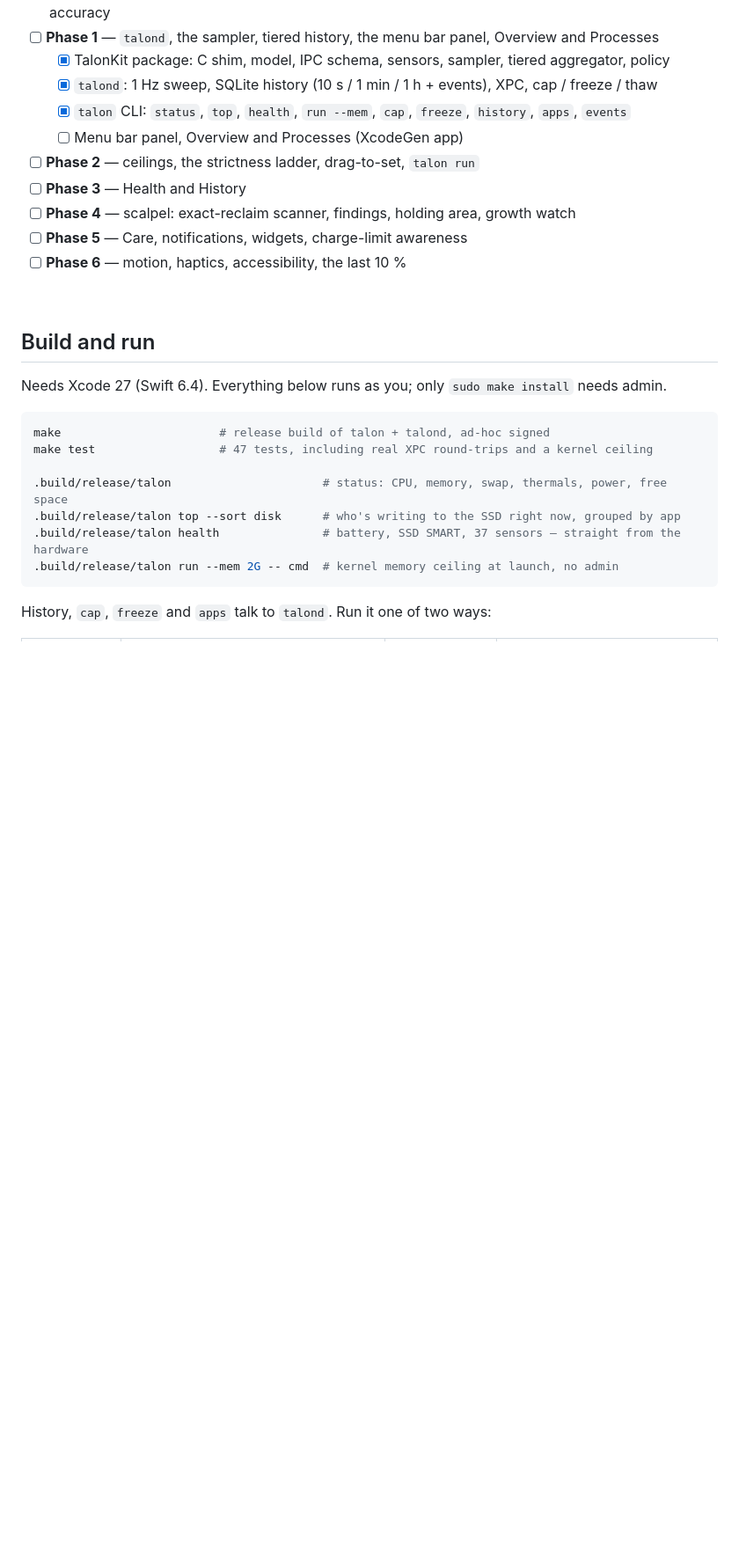
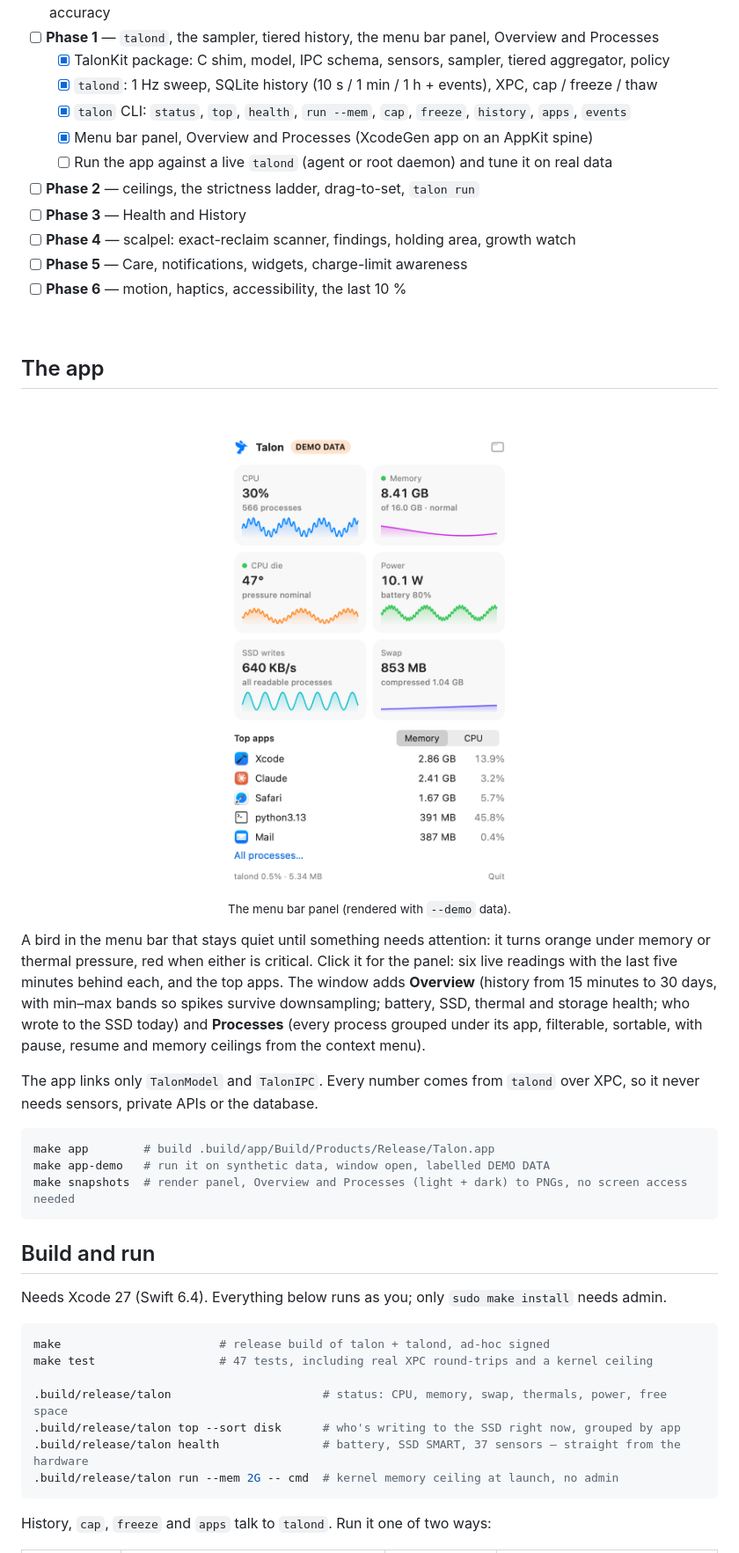
Before and after one commit to kanishkpaul/talon, a Markdown page: README.md, the part around one of its changes. Shown at 88% size. Drawn GitHub-style; pictures changed too: docs/screenshots/panel-light.png (added); blank space fills up the shorter version.

````diff
--- a/README.md
+++ b/README.md
@@ -192,7 +193,8 @@ Why this stack, and what was ruled out: [`docs/reports/talon-stack-choice.md`](d
   - [x] TalonKit package: C shim, model, IPC schema, sensors, sampler, tiered aggregator, policy
   - [x] `talond`: 1 Hz sweep, SQLite history (10 s / 1 min / 1 h + events), XPC, cap / freeze / thaw
   - [x] `talon` CLI: `status`, `top`, `health`, `run --mem`, `cap`, `freeze`, `history`, `apps`, `events`
-  - [ ] Menu bar panel, Overview and Processes (XcodeGen app)
+  - [x] Menu bar panel, Overview and Processes (XcodeGen app on an AppKit spine)
+  - [ ] Run the app against a live `talond` (agent or root daemon) and tune it on real data
 - [ ] **Phase 2** — ceilings, the strictness ladder, drag-to-set, `talon run`
 - [ ] **Phase 3** — Health and History
 - [ ] **Phase 4** — scalpel: exact-reclaim scanner, findings, holding area, growth watch
@@ -200,6 +202,26 @@ Why this stack, and what was ruled out: [`docs/reports/talon-stack-choice.md`](d
 - [ ] **Phase 6** — motion, haptics, accessibility, the last 10 %
 
 <br>
+
+## The app
+
+<p align="center">
+  <picture>
+    <source media="(prefers-color-scheme: dark)" srcset="docs/screenshots/panel-dark.png">
+    <img alt="The talon menu bar panel" src="docs/screenshots/panel-light.png" width="360">
+  </picture>
+  <br><sub>The menu bar panel (rendered with <code>--demo</code> data).</sub>
+</p>
+
+A bird in the menu bar that stays quiet until something needs attention: it turns orange under memory or thermal pressure, red when either is critical. Click it for the panel: six live readings with the last five minutes behind each, and the top apps. The window adds **Overview** (history from 15 minutes to 30 days, with min–max bands so spikes survive downsampling; battery, SSD, thermal and storage health; who wrote to the SSD today) and **Processes** (every process grouped under its app, filterable, sortable, with pause, resume and memory ceilings from the context menu).
+
+The app links only `TalonModel` and `TalonIPC`. Every number comes from `talond` over XPC, so it never needs sensors, private APIs or the database.
+
+```bash
+make app        # build .build/app/Build/Products/Release/Talon.app
+make app-demo   # run it on synthetic data, window open, labelled DEMO DATA
+make snapshots  # render panel, Overview and Processes (light + dark) to PNGs, no screen access needed
+```
 
 ## Build and run
 
````
Also changed, not shown: other parts of README.md (+4 -0 lines), docs/screenshots/panel-dark.png (added), 16 other files.
